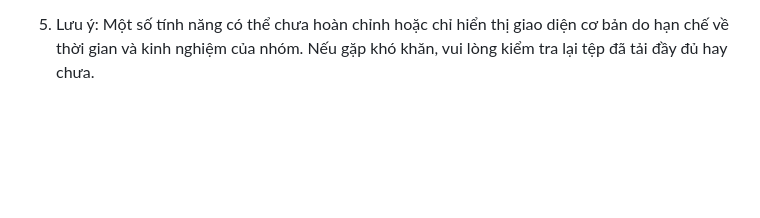
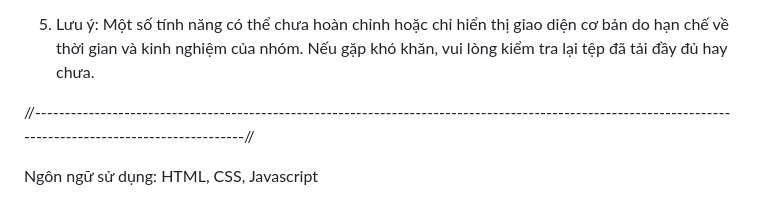
Before and after one commit to nguyendoan250/it_workshop_24, a Markdown page: README.md, the part around the change. Rendered like a GitHub page; blank space fills up the shorter version.

```diff
--- a/README.md
+++ b/README.md
@@ -46,3 +46,7 @@ Hướng dẫn sử dụng chương trình Family Caring (phiên bản demo)
 5. Lưu ý:
     Một số tính năng có thể chưa hoàn chỉnh hoặc chỉ hiển thị giao diện cơ bản do hạn chế về thời gian và kinh nghiệm của nhóm.
     Nếu gặp khó khăn, vui lòng kiểm tra lại tệp đã tải đầy đủ hay chưa.
+
+//----------------------------------------------------------------------------------------------------------------------------------------------------------//
+
+Ngôn ngữ sử dụng: HTML, CSS, Javascript
```
